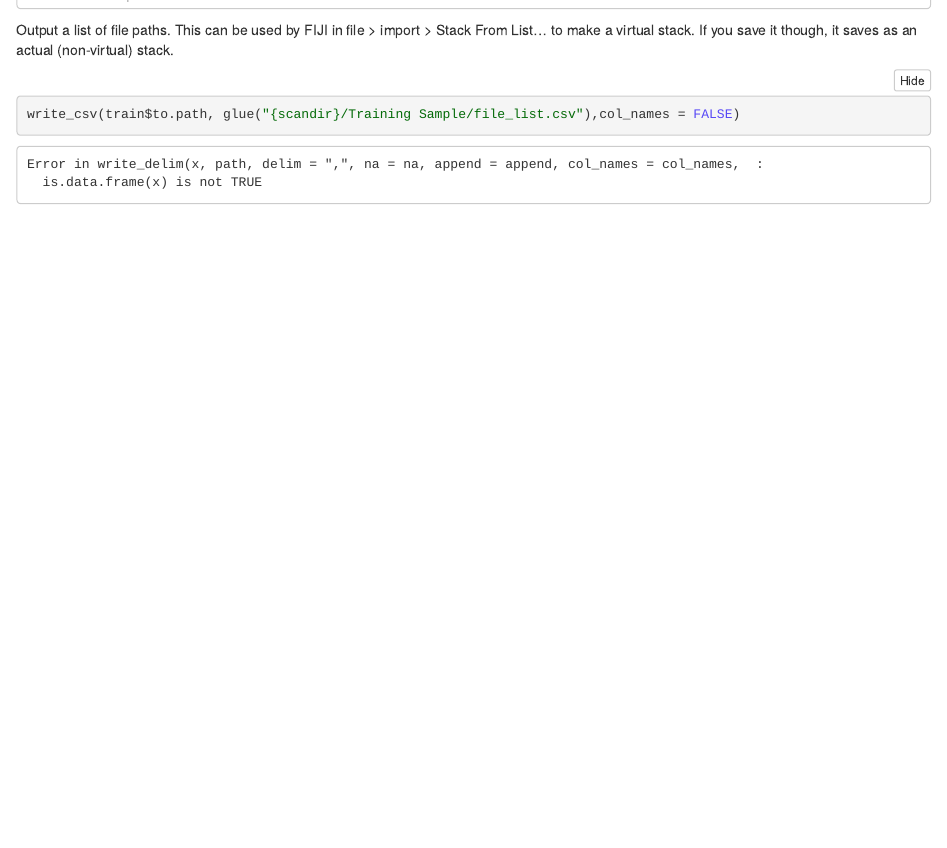
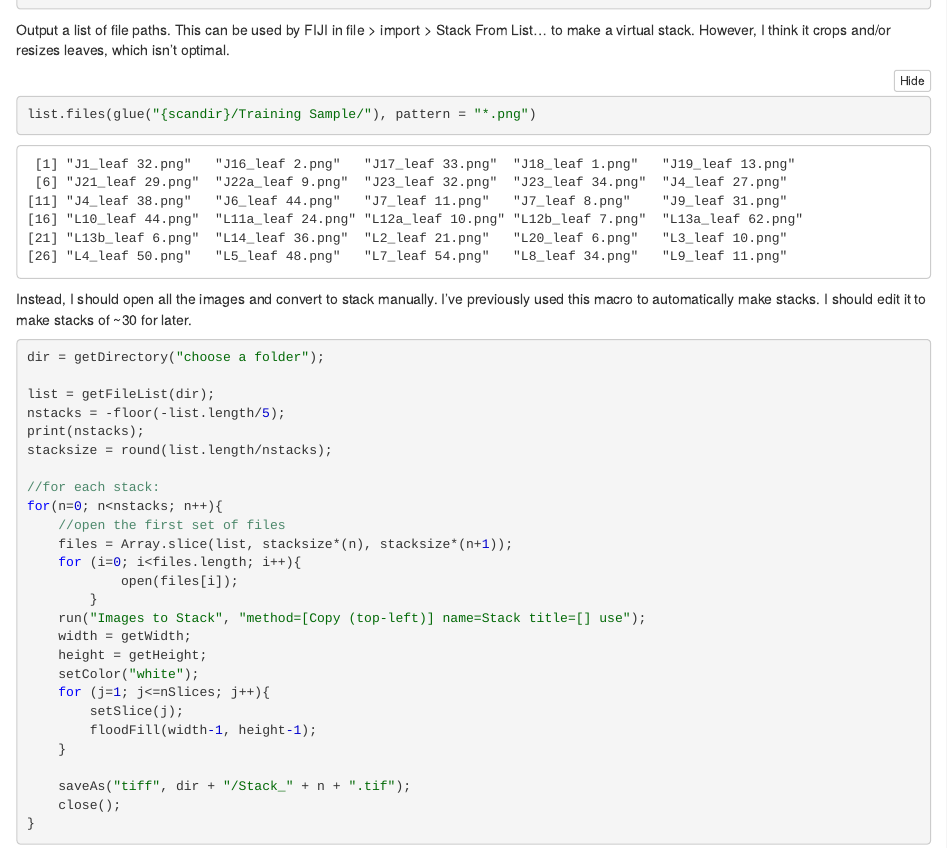
Before and after one commit to Aariq/leafhopper-manipulative, an R Markdown document (R/image analysis/2018 image processing.Rmd): the page in a window 1100 px wide, from 1210 px down before the commit and from 1280 px down after it, so that both start at the same text. The pictures show the output file R/image analysis/2018 image processing.nb.html that the author committed with the source, opened offline.

Commit message:
updated training set code and added macro for stacks

````diff
--- a/R/image analysis/2018 image processing.Rmd
+++ b/R/image analysis/2018 image processing.Rmd
@@ -39,8 +37,41 @@ train <- df %>% group_by(cultivar) %>% sample_n(15)
 # file.copy(from = train$from.path, to = train$to.path)
 ```
 
-Output a list of file paths. This can be used by FIJI in file > import > Stack From List... to make a virtual stack.  If you save it though, it saves as an actual (non-virtual) stack.
+Output a list of file paths. This can be used by FIJI in file > import > Stack From List... to make a virtual stack. However, I think it crops and/or resizes leaves, which isn't optimal.
 
 ```{r}
-write_csv(select(train, to.path), glue("{scandir}/Training Sample/file_list.csv"),col_names = FALSE)
+# write_csv(select(train, to.path), glue("{scandir}/Training Sample/file_list.csv"),col_names = FALSE)
+list.files(glue("{scandir}/Training Sample/"), pattern = "*.png", full.names = TRUE) %>%
+  write_lines(glue("{scandir}/Training Sample/file_list.csv"))
 ```
+
+Instead, I should open all the images and convert to stack manually.  I've previously used this macro to automatically make stacks.  I should edit it to make stacks of ~30 for later.
+
+```{javascript}
+dir = getDirectory("choose a folder");
+
+list = getFileList(dir);
+nstacks = -floor(-list.length/5);
+print(nstacks);
+stacksize = round(list.length/nstacks);
+
+//for each stack:
+for(n=0; n<nstacks; n++){
+	//open the first set of files
+	files = Array.slice(list, stacksize*(n), stacksize*(n+1));
+	for (i=0; i<files.length; i++){
+			open(files[i]);
+		}
+	run("Images to Stack", "method=[Copy (top-left)] name=Stack title=[] use");
+	width = getWidth;
+	height = getHeight;
+	setColor("white");
+	for (j=1; j<=nSlices; j++){
+		setSlice(j);
+		floodFill(width-1, height-1);
+	}
+
+	saveAs("tiff", dir + "/Stack_" + n + ".tif");
+	close();
+}
+```
````
Also changed, not shown: R/image analysis/2018 image processing.nb.html, R/image analysis/2018 image processing.Rmd (8 more changed lines).
